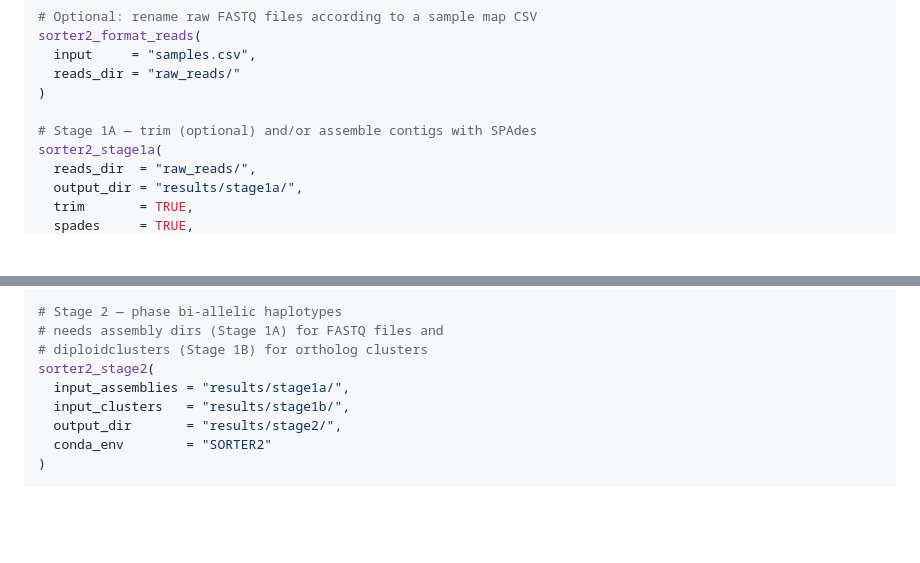
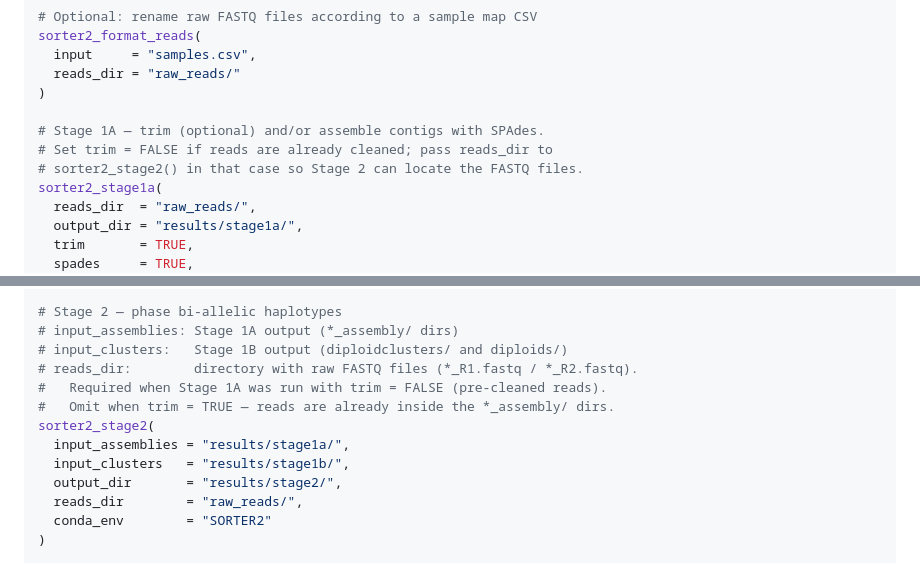
Before and after one commit to joelnitta/sorter2r, a Markdown page: README.md, 2 parts joined by grey strips. Drawn GitHub-style; blank space fills up the shorter version.

```diff
--- a/README.md
+++ b/README.md
@@ -29,7 +29,9 @@ sorter2_format_reads(
   reads_dir = "raw_reads/"
 )
 
-# Stage 1A — trim (optional) and/or assemble contigs with SPAdes
+# Stage 1A — trim (optional) and/or assemble contigs with SPAdes.
+# Set trim = FALSE if reads are already cleaned; pass reads_dir to
+# sorter2_stage2() in that case so Stage 2 can locate the FASTQ files.
 sorter2_stage1a(
   reads_dir  = "raw_reads/",
   output_dir = "results/stage1a/",
@@ -48,12 +50,16 @@ sorter2_stage1b(
 )
 
 # Stage 2 — phase bi-allelic haplotypes
-# needs assembly dirs (Stage 1A) for FASTQ files and
-# diploidclusters (Stage 1B) for ortholog clusters
+# input_assemblies: Stage 1A output (*_assembly/ dirs)
+# input_clusters:   Stage 1B output (diploidclusters/ and diploids/)
+# reads_dir:        directory with raw FASTQ files (*_R1.fastq / *_R2.fastq).
+#   Required when Stage 1A was run with trim = FALSE (pre-cleaned reads).
+#   Omit when trim = TRUE — reads are already inside the *_assembly/ dirs.
 sorter2_stage2(
   input_assemblies = "results/stage1a/",
   input_clusters   = "results/stage1b/",
   output_dir       = "results/stage2/",
+  reads_dir        = "raw_reads/",
   conda_env        = "SORTER2"
 )
 
```
